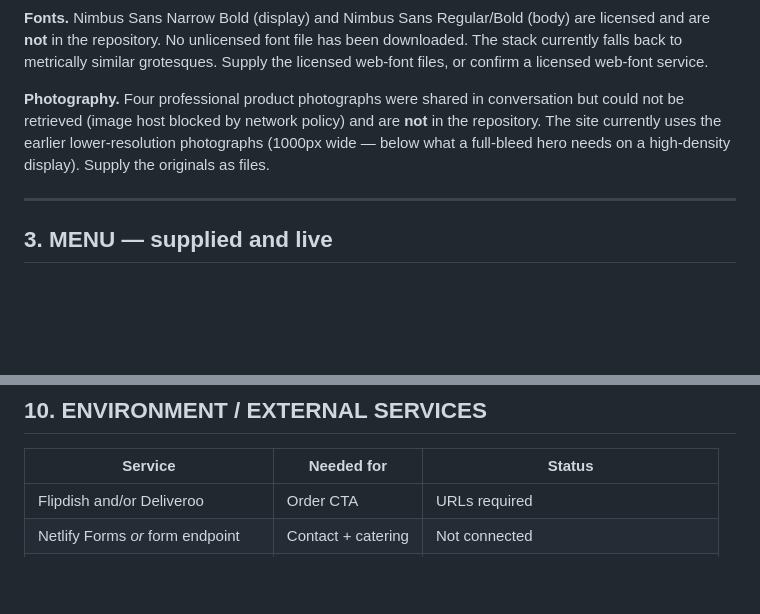
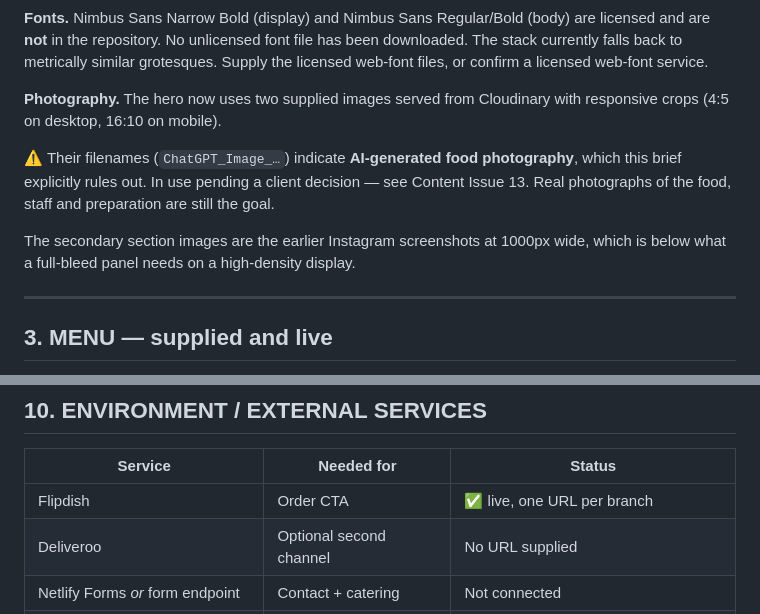
Before and after one commit to dnpebusiness-lab/lumusagency, a Markdown page: client-projects/smashbird/HANDOVER.md, 2 parts joined by grey strips. GitHub-like rendering; blank space fills up the shorter version.

Commit message:
Smashbird: align handover photography and ordering status
Photography section now reflects the Cloudinary hero and flags the AI-generated
filenames. Flipdish marked live with per-branch URLs; Deliveroo still unsupplied.

Co-Authored-By: Claude Opus 5 <noreply@anthropic.com>
Claude-Session: https://claude.ai/code/session_01Rg6R3LxFBTwZe9aSNT86Wo

```diff
--- a/client-projects/smashbird/HANDOVER.md
+++ b/client-projects/smashbird/HANDOVER.md
@@ -47,11 +47,16 @@ licensed and are **not** in the repository. No unlicensed font file has been
 downloaded. The stack currently falls back to metrically similar grotesques.
 Supply the licensed web-font files, or confirm a licensed web-font service.
 
-**Photography.** Four professional product photographs were shared in conversation
-but could not be retrieved (image host blocked by network policy) and are **not** in
-the repository. The site currently uses the earlier lower-resolution photographs
-(1000px wide — below what a full-bleed hero needs on a high-density display).
-Supply the originals as files.
+**Photography.** The hero now uses two supplied images served from Cloudinary
+with responsive crops (4:5 on desktop, 16:10 on mobile).
+
+⚠ Their filenames (`ChatGPT_Image_…`) indicate **AI-generated food photography**,
+which this brief explicitly rules out. In use pending a client decision — see
+Content Issue 13. Real photographs of the food, staff and preparation are still
+the goal.
+
+The secondary section images are the earlier Instagram screenshots at 1000px
+wide, which is below what a full-bleed panel needs on a high-density display.
 
 ---
 
@@ -172,7 +177,8 @@ block in `index.html` together.
 
 | Service | Needed for | Status |
 |---|---|---|
-| Flipdish and/or Deliveroo | Order CTA | URLs required |
+| Flipdish | Order CTA | ✅ live, one URL per branch |
+| Deliveroo | Optional second channel | No URL supplied |
 | Netlify Forms *or* form endpoint | Contact + catering | Not connected |
 | Licensed Nimbus Sans web fonts | Typography | Not supplied |
 | Analytics (optional) | — | Not installed. Requires consent gate first |
```
